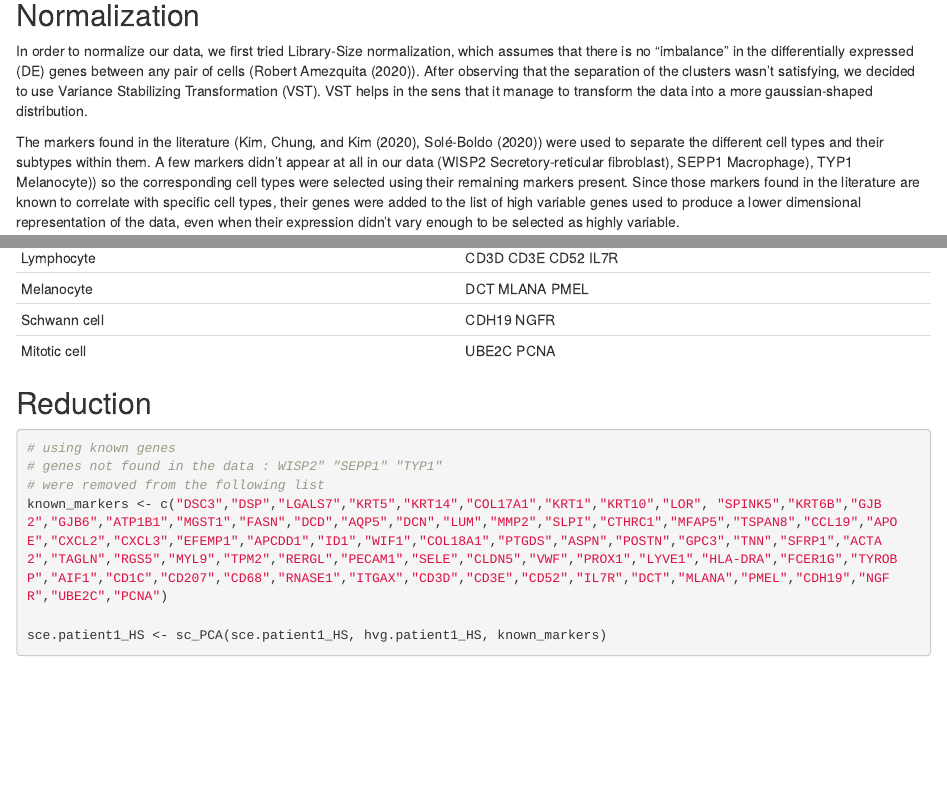
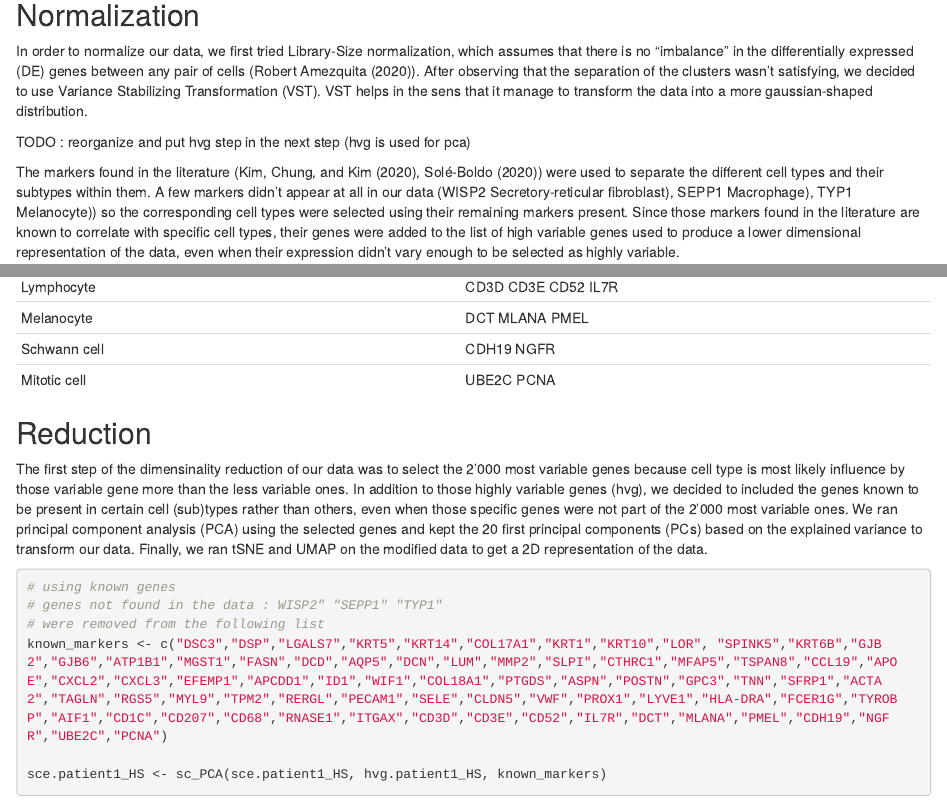
Before and after one commit to leonorss/project-cite-seq-analysis, an R Markdown document (main_analysis.Rmd): the page in a window 1100 px wide, from 2860 px down, and a second part further down, joined at a grey line. Rendered offline with R 4.5, knitr and Pandoc, with nearby package versions; some code elsewhere in the file could not run offline.

Commit message:
added reduction paragraph

````diff
--- a/main_analysis.Rmd
+++ b/main_analysis.Rmd
@@ -107,6 +107,7 @@ Next we removed the dead cells, e.g. the cells with high mitochondrial gene expr
 
 In order to normalize our data, we first tried Library-Size normalization, which assumes that there is no “imbalance” in the differentially expressed (DE) genes between any pair of cells (@bioconductor). After observing that the separation of the clusters wasn't satisfying, we decided to use Variance Stabilizing Transformation (VST). VST helps in the sens that it manage to transform the data into a more gaussian-shaped distribution.
 
+TODO : reorganize and put hvg step in the next step (hvg is used for pca)
 ```{r vst, include=FALSE}
 
 results <- variance_stabilization(sce.patient1_HS, 2000)
@@ -143,6 +144,7 @@ kable(cell.df)
 
 ## Reduction
 
+The first step of the dimensinality reduction of our data was to select the 2'000 most variable genes because cell type is most likely influence by those variable gene more than the less variable ones. In addition to those highly variable genes (hvg), we decided to included the genes known to be present in certain cell (sub)types rather than others, even when those specific genes were not part of the 2'000 most variable ones. We ran principal component analysis (PCA) using the selected genes and kept the 20 first principal components (PCs) based on the explained variance to transform our data. Finally, we ran tSNE and UMAP on the modified data to get a 2D representation of the data.
 
 ```{r pca}
 # using known genes
````
